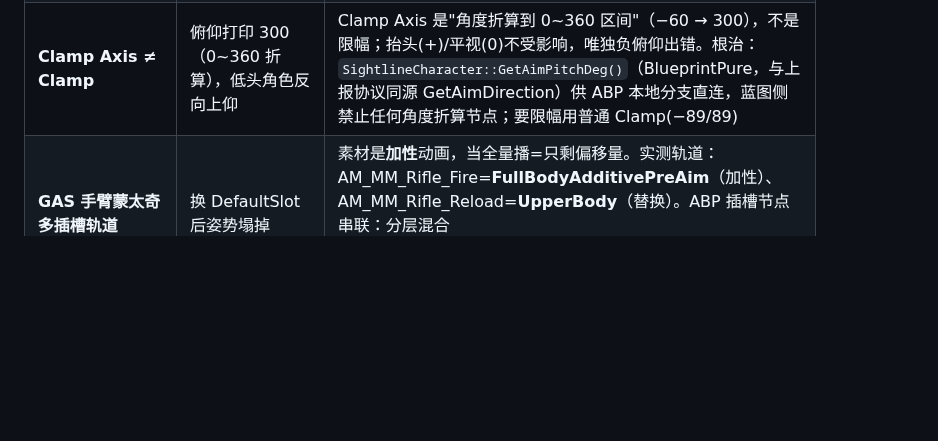
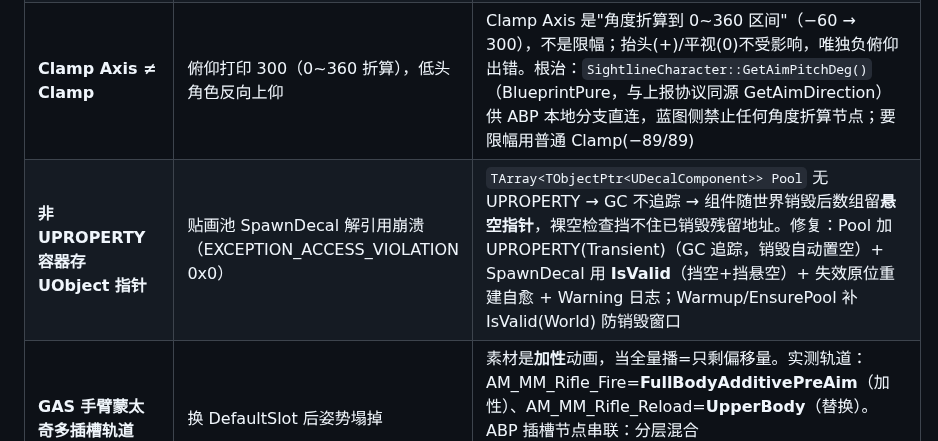
Before and after one commit to x-PiXiu/Sightline, a Markdown page: docs/client/14-武器动画接入与多枪械动画分层架构.md, the part around the change. Drawn GitHub-style; blank space fills up the shorter version.

Commit message:
docs(client): 14号踩坑清单补录——非UPROPERTY容器存UObject指针悬空崩溃(贴画池SpawnDecal AV 0x0),修复为UPROPERTY(Transient)+IsValid+自愈重建

```diff
--- a/docs/client/14-武器动画接入与多枪械动画分层架构.md
+++ b/docs/client/14-武器动画接入与多枪械动画分层架构.md
@@ -191,6 +191,7 @@ ABP_Player_Manny（薄壳,封版）
 | **SK_Rifle 枪口原生朝 +Y** | 第一人称枪横置（指右，差 90° Yaw） | 素材轴约定 ≠ Actor 前向 +X。已内置 `Definition.MeshRotationOffset=(0,-90,0)`；**傀儡裸网格不走武器 Actor**，需在 BP_RemotePawn.WeaponRelTransform 手动同值。换新网格时此字段每枪一填 |
 | **SnapToTarget 清根组件旋转** | BeginPlay 设的校正被洗掉，枪仍横置 | WeaponMesh 是武器根组件，挂载 Rotation SnapToTarget 语义=根组件相对旋转清零。修法：`EquipWeapon` 在 `BP_OnWeaponEquipped`（BP 事件同步执行，返回即挂载完成）之后调用 `Weapon->ApplyMeshRotationCorrection()` 重申校正，挂载蓝图零改动 |
 | **Clamp Axis ≠ Clamp** | 俯仰打印 300（0~360 折算），低头角色反向上仰 | Clamp Axis 是"角度折算到 0~360 区间"（−60 → 300），不是限幅；抬头(+)/平视(0)不受影响，唯独负俯仰出错。根治：`SightlineCharacter::GetAimPitchDeg()`（BlueprintPure，与上报协议同源 GetAimDirection）供 ABP 本地分支直连，蓝图侧禁止任何角度折算节点；要限幅用普通 Clamp(−89/89) |
+| **非 UPROPERTY 容器存 UObject 指针** | 贴画池 SpawnDecal 解引用崩溃（EXCEPTION_ACCESS_VIOLATION 0x0） | `TArray<TObjectPtr<UDecalComponent>> Pool` 无 UPROPERTY → GC 不追踪 → 组件随世界销毁后数组留**悬空指针**，裸空检查挡不住已销毁残留地址。修复：Pool 加 UPROPERTY(Transient)（GC 追踪，销毁自动置空）+ SpawnDecal 用 **IsValid**（挡空+挡悬空）+ 失效原位重建自愈 + Warning 日志；Warmup/EnsurePool 补 IsValid(World) 防销毁窗口 |
 | **GAS 手臂蒙太奇多插槽轨道** | 换 DefaultSlot 后姿势塌掉 | 素材是**加性**动画，当全量播=只剩偏移量。实测轨道：AM_MM_Rifle_Fire=**FullBodyAdditivePreAim**（加性）、AM_MM_Rifle_Reload=**UpperBody**（替换）。ABP 插槽节点串联：分层混合→FullBodyAdditivePreAim→UpperBody→DefaultSlot→输出。不要与素材创作设定对抗（改非加性丢信息） |
 
 ## 6. 实施结论（2026-09-16 批次）
```
